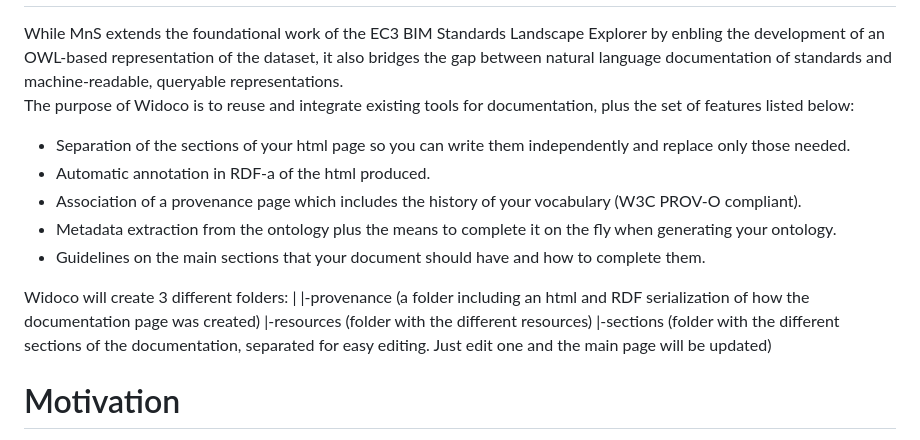
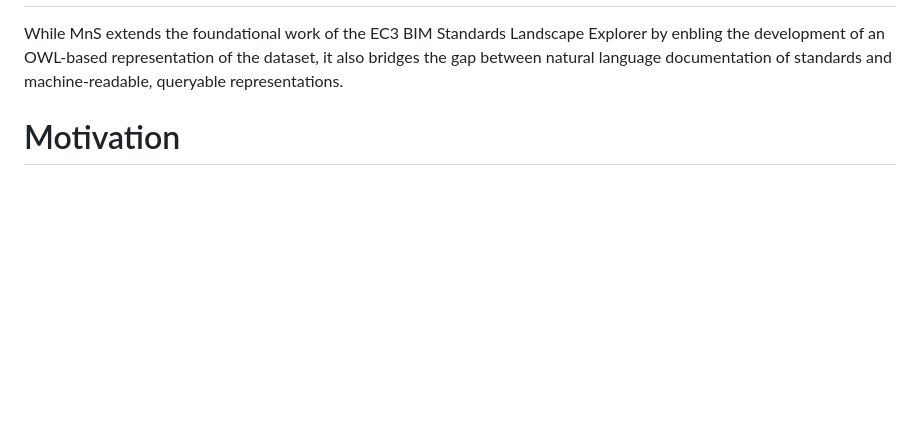
Before and after one commit to ahmad88me/MnSOntology, a Markdown page: readme.md, the part around the change. Drawn GitHub-style; blank space fills up the shorter version.

```diff
--- a/readme.md
+++ b/readme.md
@@ -1,18 +1,10 @@
 About Modelling and Standards Ontology
 ===================
 While MnS extends the foundational work of the EC3 BIM Standards Landscape Explorer by enbling the development of an OWL-based representation of the dataset, it also bridges the gap between natural language documentation of standards and machine-readable, queryable representations.
-The purpose of Widoco is to reuse and integrate existing tools for documentation, plus the set of features listed below:
-* Separation of the sections of your html page so you can write them independently and replace only those needed.
-* Automatic annotation in RDF-a of the html produced.
-* Association of a provenance page which includes the history of your vocabulary (W3C PROV-O compliant).
-* Metadata extraction from the ontology plus the means to complete it on the fly when generating your ontology.
-* Guidelines on the main sections that your document should have and how to complete them.
 
-Widoco will create 3 different folders:
-|
-|-provenance (a folder including an html and RDF serialization of how the documentation page was created)
-|-resources (folder with the different resources)
-|-sections (folder with the different sections of the documentation, separated for easy editing. Just edit one and the main page will be updated)
+
+
+
 
 
 Motivation
```
